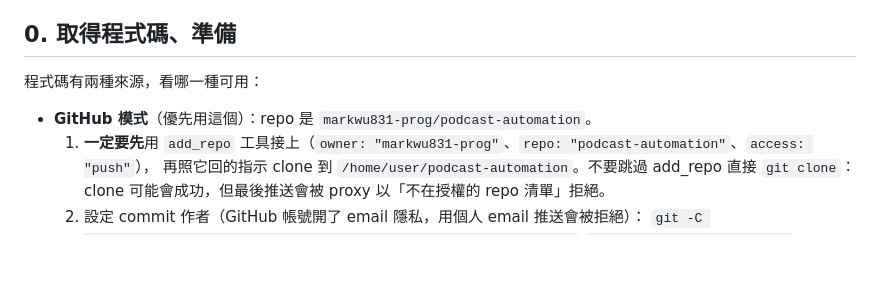
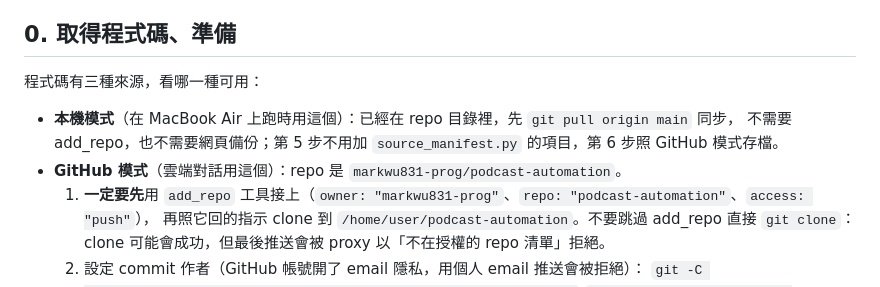
Before and after one commit to markwu831-prog/podcast-automation, a Markdown page: DAILY_RUN.md, the part around the change. Rendered like a GitHub page; blank space fills up the shorter version.

```diff
--- a/DAILY_RUN.md
+++ b/DAILY_RUN.md
@@ -11,9 +11,11 @@
 
 ## 0. 取得程式碼、準備
 
-程式碼有兩種來源，看哪一種可用：
+程式碼有三種來源，看哪一種可用：
 
-- **GitHub 模式**（優先用這個）：repo 是 `markwu831-prog/podcast-automation`。
+- **本機模式**（在 MacBook Air 上跑時用這個）：已經在 repo 目錄裡，先 `git pull origin main` 同步，
+  不需要 add_repo，也不需要網頁備份；第 5 步不用加 `source_manifest.py` 的項目，第 6 步照 GitHub 模式存檔。
+- **GitHub 模式**（雲端對話用這個）：repo 是 `markwu831-prog/podcast-automation`。
   1. **一定要先**用 `add_repo` 工具接上（`owner: "markwu831-prog"`、`repo: "podcast-automation"`、`access: "push"`），
      再照它回的指示 clone 到 `/home/user/podcast-automation`。不要跳過 add_repo 直接 `git clone`：
      clone 可能會成功，但最後推送會被 proxy 以「不在授權的 repo 清單」拒絕。
```
Also changed, not shown: CLAUDE.md (added, +13 -0 lines), HANDOFF.md (added, +104 -0 lines).
